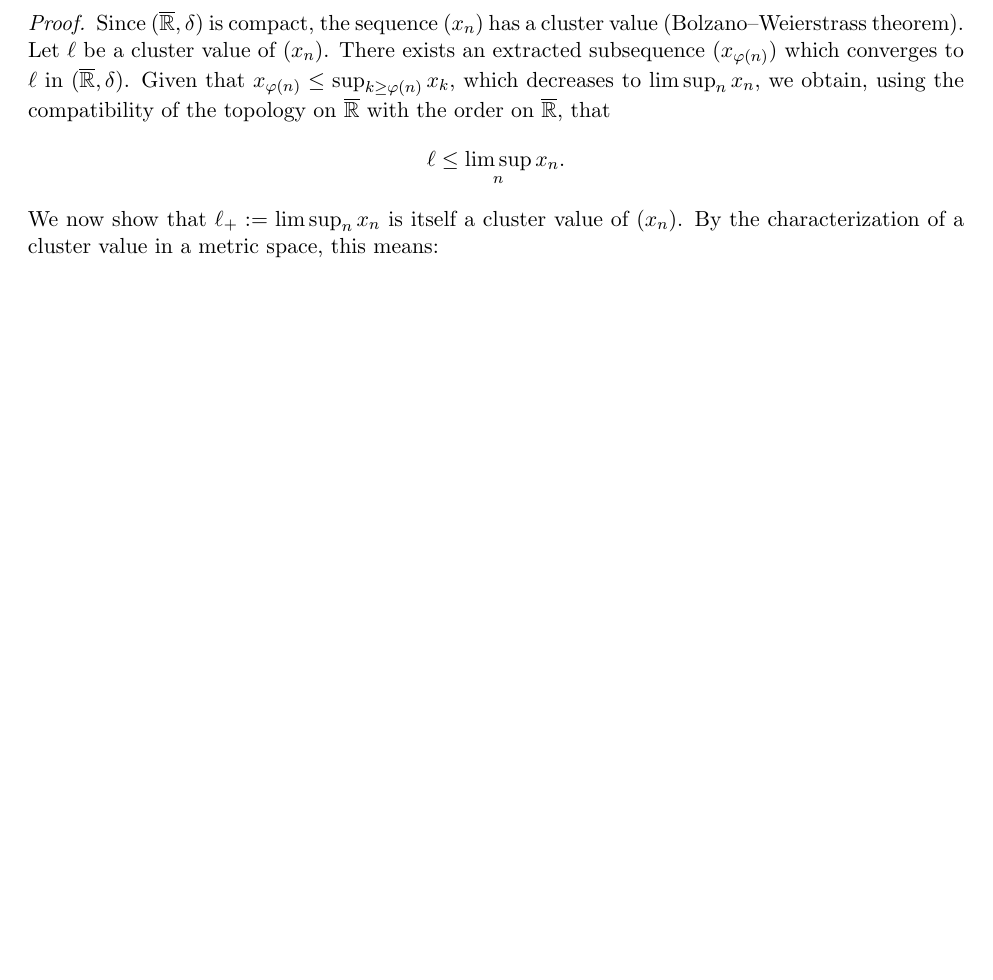
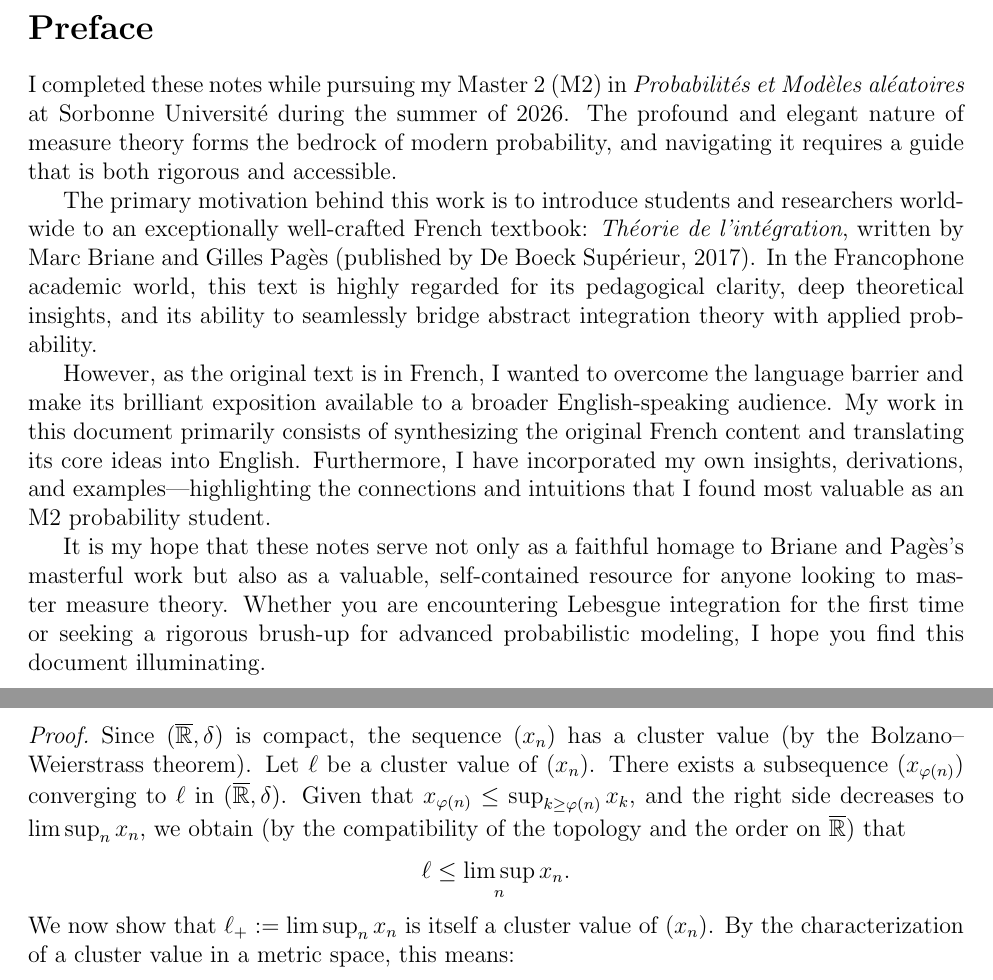
Before and after one commit to Lucien-XIAO/Lucien-XIAO.github.io, a LaTeX document (publications/Various_Notes/Measure_theory.tex): part of page 10 of 28 before the commit and two parts of pages 2 and 13 of 32 after it, the two joined at a grey line, cut at the place of the change, the shorter picture padded with empty space. Compiled offline with pdfLaTeX.

Commit message:
更新lecture

```diff
--- a/publications/Various_Notes/Measure_theory.tex
+++ b/publications/Various_Notes/Measure_theory.tex
@@ -1,4 +1,4 @@
-\documentclass[11pt]{article}
+\documentclass[12pt]{article}
 \usepackage[utf8]{inputenc}
 \usepackage{mathrsfs}
 \usepackage{amsmath, amssymb, amsthm, mathtools}
@@ -37,6 +37,17 @@
     \vspace*{1cm}
 \end{titlepage}
 \newpage
+\section*{Preface}
+
+I completed these notes while pursuing my Master 2 (M2) in \textit{Probabilités et Modèles aléatoires} at Sorbonne Université during the summer of 2026. The profound and elegant nature of measure theory forms the bedrock of modern probability, and navigating it requires a guide that is both rigorous and accessible.
+
+The primary motivation behind this work is to introduce students and researchers worldwide to an exceptionally well-crafted French textbook: \textit{Théorie de l'intégration}, written by Marc Briane and Gilles Pagès (published by De Boeck Supérieur, 2017). In the Francophone academic world, this text is highly regarded for its pedagogical clarity, deep theoretical insights, and its ability to seamlessly bridge abstract integration theory with applied probability.
+
+However, as the original text is in French, I wanted to overcome the language barrier and make its brilliant exposition available to a broader English-speaking audience. My work in this document primarily consists of synthesizing the original French content and translating its core ideas into English. Furthermore, I have incorporated my own insights, derivations, and examples—highlighting the connections and intuitions that I found most valuable as an M2 probability student.
+
+It is my hope that these notes serve not only as a faithful homage to Briane and Pagès's masterful work but also as a valuable, self-contained resource for anyone looking to master measure theory. Whether you are encountering Lebesgue integration for the first time or seeking a rigorous brush-up for advanced probabilistic modeling, I hope you find this document illuminating.
+\vspace{1em}
+\clearpage
 \tableofcontents
 \newpage
 \section{Elements of the theory of cardinals}
@@ -558,10 +569,10 @@ Moreover,
 \end{proposition}
 
 \begin{proof}
-Since $(\overline{\mathbb{R}},\delta)$ is compact, the sequence $(x_n)$ has a cluster value (Bolzano--Weierstrass theorem).
+Since $(\overline{\mathbb{R}},\delta)$ is compact, the sequence $(x_n)$ has a cluster value (by the Bolzano--Weierstrass theorem).
 Let $\ell$ be a cluster value of $(x_n)$.
-There exists an extracted subsequence $(x_{\varphi(n)})$ which converges to $\ell$ in $(\overline{\mathbb{R}},\delta)$.
-Given that $x_{\varphi(n)}\le \sup_{k\ge \varphi(n)} x_k$, which decreases to $\limsup_{n} x_n$, we obtain, using the compatibility of the topology on $\overline{\mathbb{R}}$ with the order on $\overline{\mathbb{R}}$, that
+There exists a subsequence $(x_{\varphi(n)})$ converging to $\ell$ in $(\overline{\mathbb{R}},\delta)$.
+Given that $x_{\varphi(n)}\le \sup_{k\ge \varphi(n)} x_k$, and the right side decreases to $\limsup_{n} x_n$, we obtain (by the compatibility of the topology and the order on $\overline{\mathbb{R}}$) that
 \[
 \ell \le \limsup_{n} x_n.
 \]
```
Also changed, not shown: publications/Various_Notes/Measure_theory.pdf, publications/Various_Notes/Measure_theory.tex (18 more changed lines), 12 other files.
